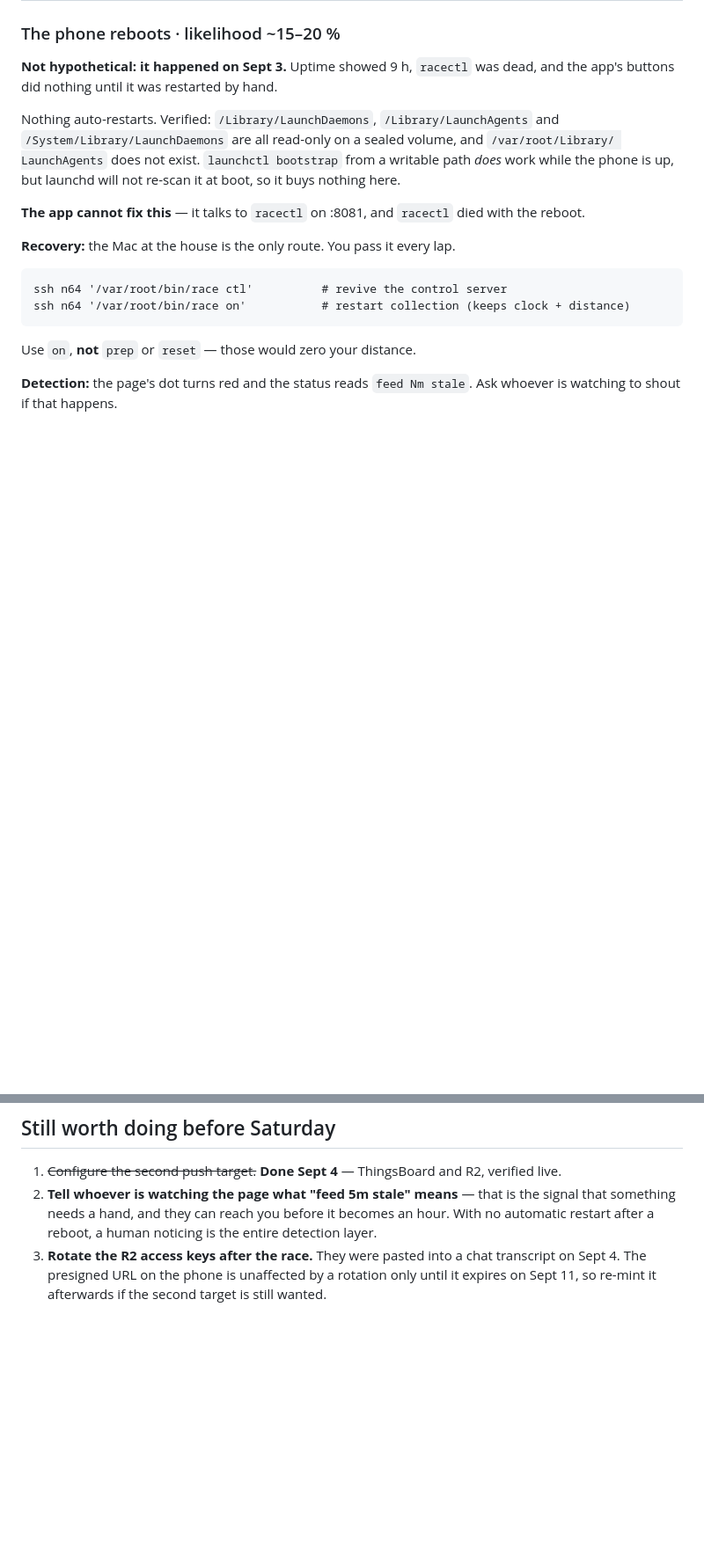
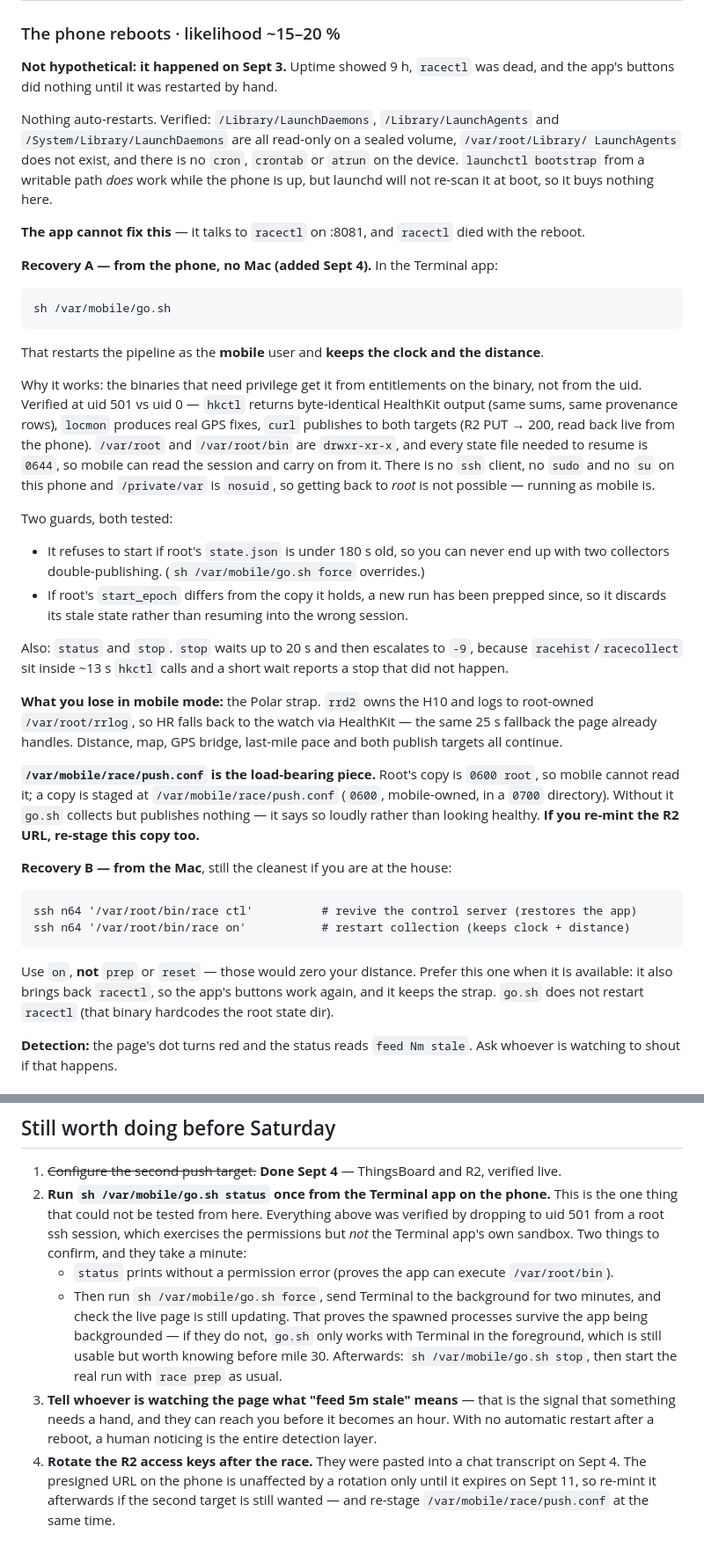
Before and after one commit to phandel/ultra, a Markdown page: RACEDAY.md, 2 parts joined by grey strips. Shown at 88% size. Drawn GitHub-style; blank space fills up the shorter version.

Commit message:
RACEDAY: phone-side reboot recovery via /var/mobile/go.sh
The phone rebooting was the one Tier-1 failure with no on-course fix: nothing
auto-restarts, and the app is useless because it drives racectl, which dies too.

go.sh runs the pipeline as the mobile user from the Terminal app on the phone.
Works because hkctl/locmon/curl take privilege from binary entitlements, not uid
(verified byte-identical HealthKit output at uid 501 vs 0), /var/root/bin is
world-executable, and the state files needed to resume are 0644.

Keeps the clock and distance. Guards against double-collection and against
resuming into a stale session. Loses only the Polar strap.

````diff
--- a/RACEDAY.md
+++ b/RACEDAY.md
@@ -32,18 +32,55 @@ test runs, not guesswork. Likelihoods are estimates; the evidence behind each is
 app's buttons did nothing until it was restarted by hand.
 
 Nothing auto-restarts. Verified: `/Library/LaunchDaemons`, `/Library/LaunchAgents` and
-`/System/Library/LaunchDaemons` are all read-only on a sealed volume, and `/var/root/Library/
-LaunchAgents` does not exist. `launchctl bootstrap` from a writable path *does* work while the
-phone is up, but launchd will not re-scan it at boot, so it buys nothing here.
+`/System/Library/LaunchDaemons` are all read-only on a sealed volume, `/var/root/Library/
+LaunchAgents` does not exist, and there is no `cron`, `crontab` or `atrun` on the device.
+`launchctl bootstrap` from a writable path *does* work while the phone is up, but launchd
+will not re-scan it at boot, so it buys nothing here.
 
 **The app cannot fix this** — it talks to `racectl` on :8081, and `racectl` died with the reboot.
 
-**Recovery:** the Mac at the house is the only route. You pass it every lap.
+**Recovery A — from the phone, no Mac (added Sept 4).** In the Terminal app:
 ```
-ssh n64 '/var/root/bin/race ctl'          # revive the control server
+sh /var/mobile/go.sh
+```
+That restarts the pipeline as the **mobile** user and **keeps the clock and the distance**.
+
+Why it works: the binaries that need privilege get it from entitlements on the binary, not
+from the uid. Verified at uid 501 vs uid 0 — `hkctl` returns byte-identical HealthKit output
+(same sums, same provenance rows), `locmon` produces real GPS fixes, `curl` publishes to both
+targets (R2 PUT → 200, read back live from the phone). `/var/root` and `/var/root/bin` are
+`drwxr-xr-x`, and every state file needed to resume is `0644`, so mobile can read the session
+and carry on from it. There is no `ssh` client, no `sudo` and no `su` on this phone and
+`/private/var` is `nosuid`, so getting back to *root* is not possible — running as mobile is.
+
+Two guards, both tested:
+- It refuses to start if root's `state.json` is under 180 s old, so you can never end up with
+  two collectors double-publishing. (`sh /var/mobile/go.sh force` overrides.)
+- If root's `start_epoch` differs from the copy it holds, a new run has been prepped since,
+  so it discards its stale state rather than resuming into the wrong session.
+
+Also: `status` and `stop`. `stop` waits up to 20 s and then escalates to `-9`, because
+`racehist`/`racecollect` sit inside ~13 s `hkctl` calls and a short wait reports a stop that
+did not happen.
+
+**What you lose in mobile mode:** the Polar strap. `rrd2` owns the H10 and logs to root-owned
+`/var/root/rrlog`, so HR falls back to the watch via HealthKit — the same 25 s fallback the
+page already handles. Distance, map, GPS bridge, last-mile pace and both publish targets all
+continue.
+
+**`/var/mobile/race/push.conf` is the load-bearing piece.** Root's copy is `0600 root`, so
+mobile cannot read it; a copy is staged at `/var/mobile/race/push.conf` (`0600`, mobile-owned,
+in a `0700` directory). Without it `go.sh` collects but publishes nothing — it says so loudly
+rather than looking healthy. **If you re-mint the R2 URL, re-stage this copy too.**
+
+**Recovery B — from the Mac**, still the cleanest if you are at the house:
+```
+ssh n64 '/var/root/bin/race ctl'          # revive the control server (restores the app)
 ssh n64 '/var/root/bin/race on'           # restart collection (keeps clock + distance)
 ```
-Use `on`, **not** `prep` or `reset` — those would zero your distance.
+Use `on`, **not** `prep` or `reset` — those would zero your distance. Prefer this one when
+it is available: it also brings back `racectl`, so the app's buttons work again, and it keeps
+the strap. `go.sh` does not restart `racectl` (that binary hardcodes the root state dir).
 
 **Detection:** the page's dot turns red and the status reads `feed Nm stale`. Ask whoever is
 watching to shout if that happens.
@@ -123,9 +160,20 @@ Consequence: the page may read 50.00 slightly before you have run 50.
 ## Still worth doing before Saturday
 
 1. ~~Configure the second push target.~~ **Done Sept 4** — ThingsBoard and R2, verified live.
-2. **Tell whoever is watching the page what "feed 5m stale" means** — that is the signal that
+2. **Run `sh /var/mobile/go.sh status` once from the Terminal app on the phone.** This is the
+   one thing that could not be tested from here. Everything above was verified by dropping to
+   uid 501 from a root ssh session, which exercises the permissions but *not* the Terminal
+   app's own sandbox. Two things to confirm, and they take a minute:
+   - `status` prints without a permission error (proves the app can execute `/var/root/bin`).
+   - Then run `sh /var/mobile/go.sh force`, send Terminal to the background for two minutes,
+     and check the live page is still updating. That proves the spawned processes survive the
+     app being backgrounded — if they do not, `go.sh` only works with Terminal in the
+     foreground, which is still usable but worth knowing before mile 30.
+   Afterwards: `sh /var/mobile/go.sh stop`, then start the real run with `race prep` as usual.
+3. **Tell whoever is watching the page what "feed 5m stale" means** — that is the signal that
    something needs a hand, and they can reach you before it becomes an hour. With no automatic
    restart after a reboot, a human noticing is the entire detection layer.
-3. **Rotate the R2 access keys after the race.** They were pasted into a chat transcript on
+4. **Rotate the R2 access keys after the race.** They were pasted into a chat transcript on
    Sept 4. The presigned URL on the phone is unaffected by a rotation only until it expires on
-   Sept 11, so re-mint it afterwards if the second target is still wanted.
+   Sept 11, so re-mint it afterwards if the second target is still wanted — and re-stage
+   `/var/mobile/race/push.conf` at the same time.
````
